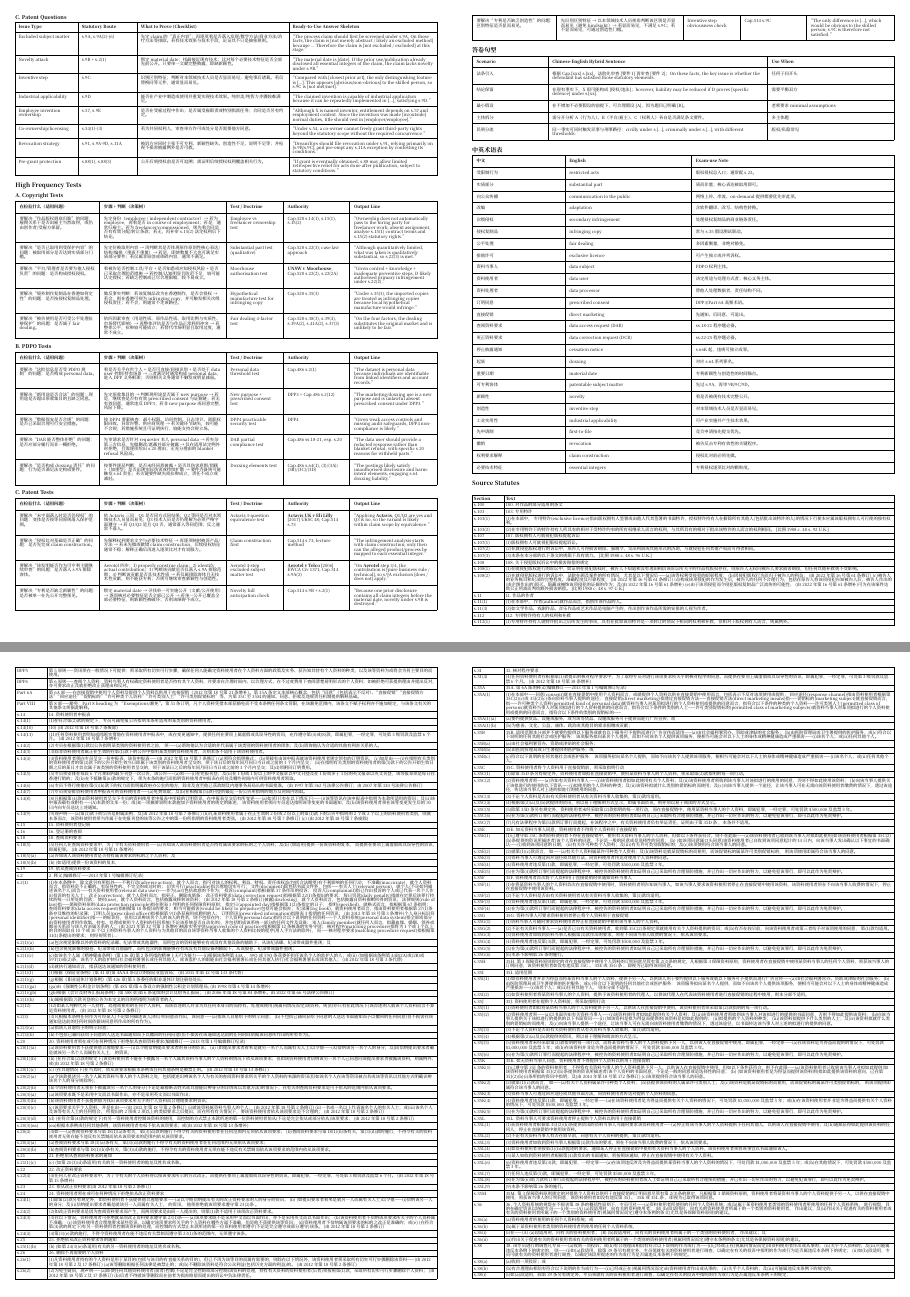
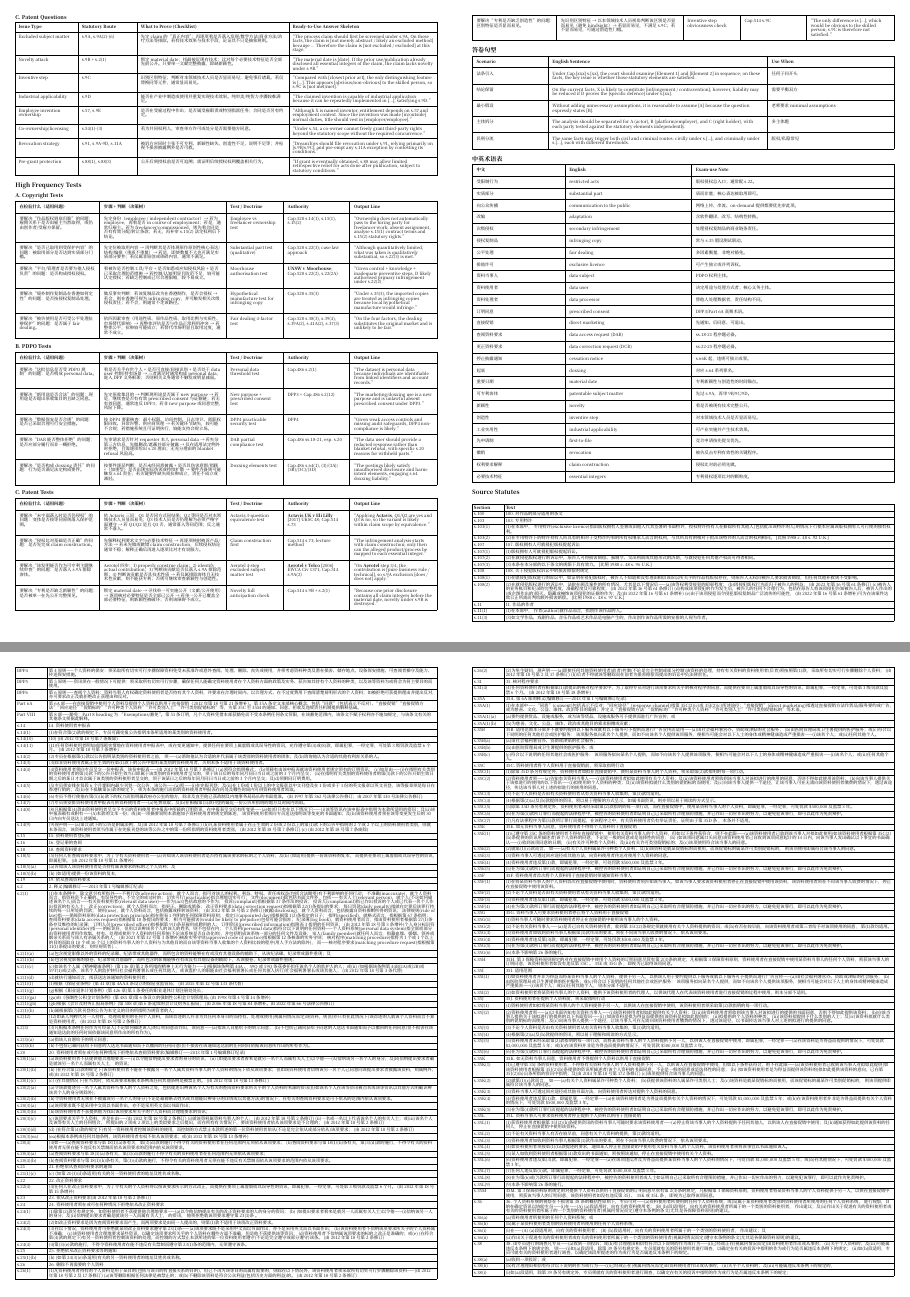
Before and after one commit to tihaya-anon/legal-cheatsheet, a Typst document (cheatsheet/main.typ, which reads cheatsheet/sections/answer-phrases.typ, cheatsheet/sections/source-statutes/b-pdpo.typ): pages 3 and 6 of 8, joined at a grey line. Compiled offline with Typst 0.15; a missing font is replaced by an installed copy or a similar font.

Commit message:
Refine answer phrases and clean PDPO source entry

```diff
--- a/cheatsheet/sections/answer-phrases.typ
+++ b/cheatsheet/sections/answer-phrases.typ
@@ -6,18 +6,18 @@
   inset: 4pt,
   stroke: .4pt,
   align: left + top,
-  [*Scenario*], [*Chinese-English Hybrid Sentence*], [*Use When*],
+  [*Scenario*], [*English Sentence*], [*Use When*],
   [法条引入],
-  [根据 Cap.[xxx] s.[xx]，法院先审查 [要件1] 再审查 [要件2]；On these facts, the key issue is whether the defendant has satisfied those statutory elements.],
+  [Under Cap.[xxx] s.[xx], the court should examine [Element 1] and [Element 2] in sequence; on these facts, the key issue is whether those statutory elements are satisfied.],
   [任何子问开头],
 
   [结论保留],
-  [在现有事实下，X 很可能构成 [侵权/违法]；however, liability may be reduced if D proves [specific defence] under s.[xx].],
+  [On the current facts, X is likely to constitute [infringement / contravention]; however, liability may be reduced if D proves the [specific defence] under s.[xx].],
   [需要平衡双方],
 
-  [最小假设], [在不增加不必要假设的前提下，可合理假设 [A]，因为题目已明确 [B]。], [老师要求 minimal assumptions],
-  [主体拆分], [需分开分析 A（行为人）、B（平台/雇主）、C（权利人）各自是否满足条文要件。], [多主体题],
+  [最小假设], [Without adding unnecessary assumptions, it is reasonable to assume [A] because the question expressly states [B].], [老师要求 minimal assumptions],
+  [主体拆分], [The analysis should be separated for A (actor), B (platform/employer), and C (right holder), with each party tested against the statutory elements independently.], [多主体题],
   [民刑分流],
-  [同一事实可同时触发民事与刑事路径：civilly under s.[...], criminally under s.[...], with different thresholds.],
+  [The same facts may trigger both civil and criminal routes: civilly under s.[...], and criminally under s.[...], each with different thresholds.],
   [版权/私隐常见],
 )
--- a/cheatsheet/sections/source-statutes/b-pdpo.typ
+++ b/cheatsheet/sections/source-statutes/b-pdpo.typ
@@ -227,7 +227,7 @@
   source-statutes-cell("35A. 第6A部的释义(编辑修订——2013年第1号编辑修订纪录)"),
 
   "s.35A(1)",
-  source-statutes-cell("(1)在本部中——同意(consent)就在直接促销中使用个人资料而言，或就提供个人资料以供在直接促销中使用而言，包括表示不反对该项使用或提供； 回应途径(response channel)指由资料使用者根据第35C(2)(c)或 35J(2)(c)条向资料当事人提供的途径； 直接促销(direct marketing)指透过直接促销方法——直接促销方法(direct marketing means)指——促销标的(marketing subject)就直接促销而言， 指——许可种类个人资料(permitted kind of personal data)就资料当事人对某项拟进行的个人资料使用或提供的同意而言，指符合以下条件的种类的个人资料——许可类别人士(permitted class of persons)就资料当事人对某项拟进行的个人资料提供的同意而言，指符合以下条件的类别的人士——许可类别促销标的(permitted class of marketing subjects)就资料当事人对某项拟进行的个人资料使用或提供的同意而言，指符合以下条件的类别的促销标的——"),
+  source-statutes-cell("(1)在本部中——“同意”(consent)包括表示不反对；“回应途径”(response channel)指第35C(2)(c)或35J(2)(c)所述途径；“直接促销”(direct marketing)指透过直接促销方法作货品/服务要约或广告，或为慈善、文化、公益、康体、政治等目的募捐；并定义“直接促销方法”“促销标的”“许可种类个人资料”“许可类别人士”“许可类别促销标的”等术语。"),
 
   "s.35A(1)(a)",
   source-statutes-cell("(a)要约提供货品、设施或服务，或为该等货品、设施或服务可予提供而进行广告宣传；或"),
```
